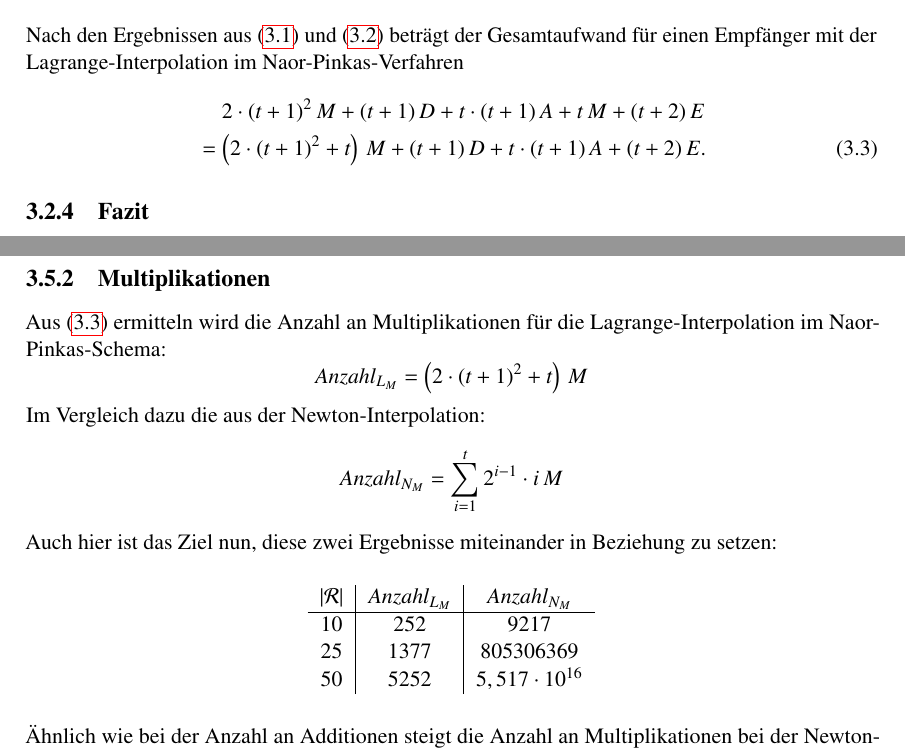
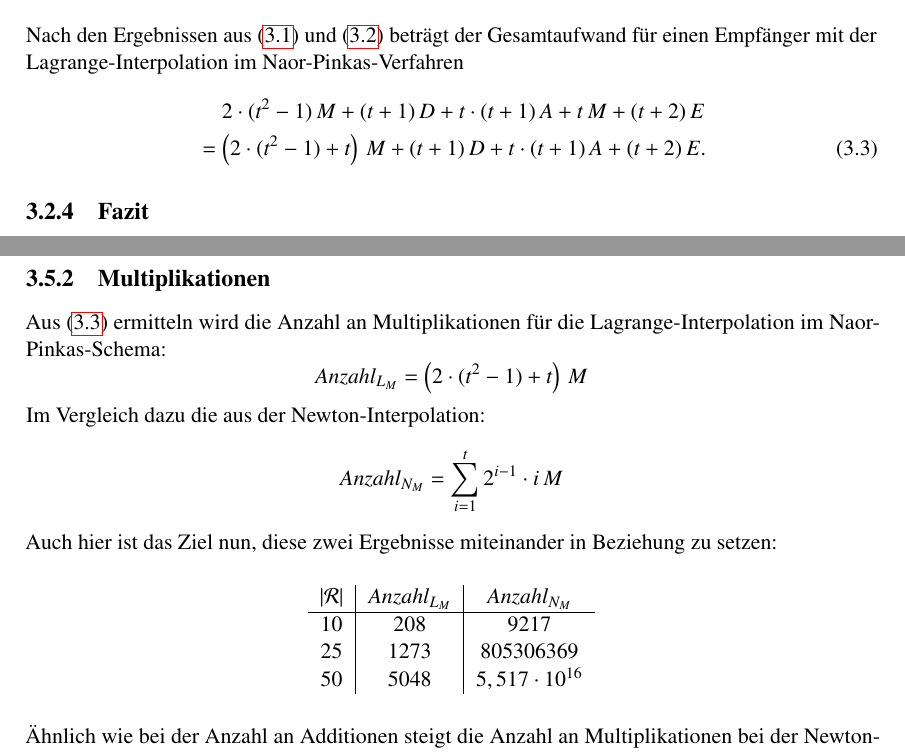
Before and after one commit to mustangore/sa, a LaTeX document (ausarbeitung.tex, which reads kapitel/03_02_lagrange.tex, kapitel/03_05_vergleich.tex): two parts of pages 19 and 30 of 40, joined at a grey line, cut so that both start at the same text. Compiled offline with pdfLaTeX; the source files are stored in an older character set and shown here as Unicode.

Commit message:
fehler in der aufwandsberechnung von lagrange korrigiert

```diff
--- a/kapitel/03_02_lagrange.tex
+++ b/kapitel/03_02_lagrange.tex
@@ -83,8 +83,8 @@ t\,M + (t+2)\,E .
 Nach den Ergebnissen aus \eqref{eq:la_auf_grundpol} und \eqref{eq:la_auf_formel} beträgt der Gesamtaufwand für einen Empfänger mit der Lagrange-Interpolation im Naor-Pinkas-Verfahren
 \begin{align}
 \label{eq:la_formel_gesamt}
-&\hspace*{0.45cm} 2\cdot (t+1)^2\,M + (t+1)\,D + t\cdot(t+1)\,A + t\,M + (t+2)\,E \notag\\
-&= \left(2\cdot (t+1)^2+t\right)\,M+(t+1)\,D + t\cdot(t+1)\,A + (t+2)\,E.
+&\hspace*{0.45cm} 2\cdot (t^2-1)\,M + (t+1)\,D + t\cdot(t+1)\,A + t\,M + (t+2)\,E \notag\\
+&= \left(2\cdot (t^2-1)+t\right)\,M+(t+1)\,D + t\cdot(t+1)\,A + (t+2)\,E.
 \end{align}
 
 \subsection{Fazit}
--- a/kapitel/03_05_vergleich.tex
+++ b/kapitel/03_05_vergleich.tex
@@ -33,7 +33,7 @@ Die Anzahl an Additionen steigt in der Newton-Interpolation im Naor-Pinkas-Schem
 \label{sub:multiplikationen}
 Aus \eqref{eq:la_formel_gesamt} ermitteln wird die Anzahl an Multiplikationen für die Lagrange-Interpolation im Naor-Pinkas-Schema:
 \[
-  Anzahl_{L_M} = \left(2\cdot(t+1)^2+t\right)\,M
+  Anzahl_{L_M} = \left(2\cdot(t^2-1)+t\right)\,M
 \]
 Im Vergleich dazu die aus der Newton-Interpolation:
 \[
@@ -44,9 +44,9 @@ Auch hier ist das Ziel nun, diese zwei Ergebnisse miteinander in Beziehung zu se
 \begin{tabular}{c|c|c}
 $|\mathcal R|$ & $Anzahl_{L_M}$ & $Anzahl_{N_M}$\\
 \hline
-10 & 252 & 9217\\
-25 & 1377 & 805306369\\
-50 & 5252 & $5,517\cdot 10^{16}$\\
+10 & 208 & 9217\\
+25 & 1273 & 805306369\\
+50 & 5048 & $5,517\cdot 10^{16}$\\
 \end{tabular}
 \end{center}
 Ähnlich wie bei der Anzahl an Additionen steigt die Anzahl an Multiplikationen bei der Newton-Interpolation schneller an.
```
Also changed, not shown: ausarbeitung.pdf, kapitel/03_02_lagrange.tex (6 more changed lines).
